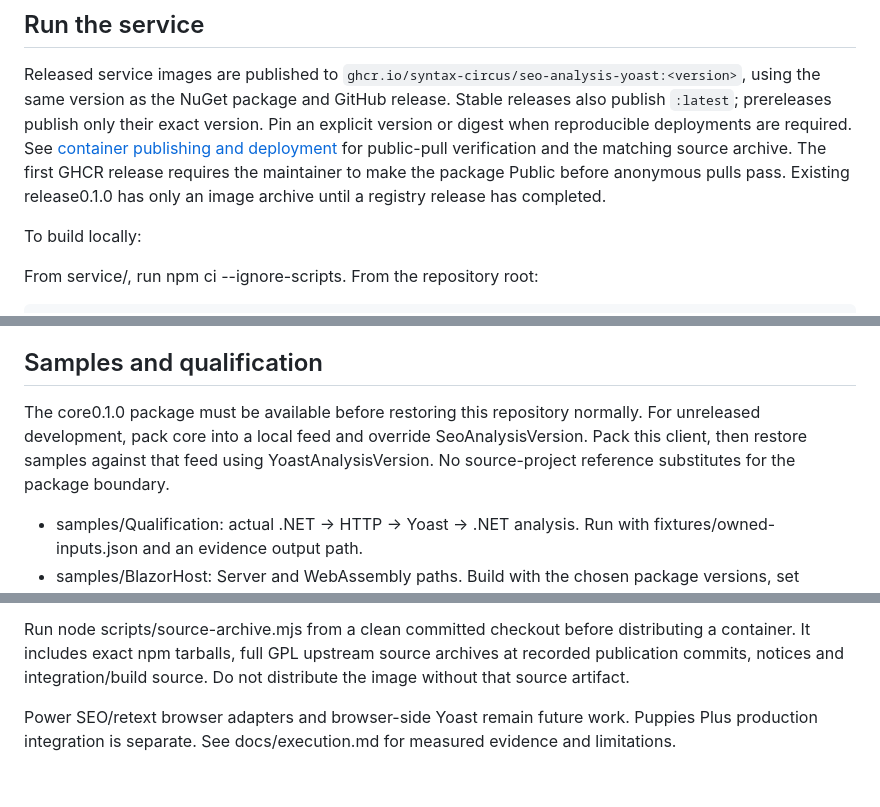
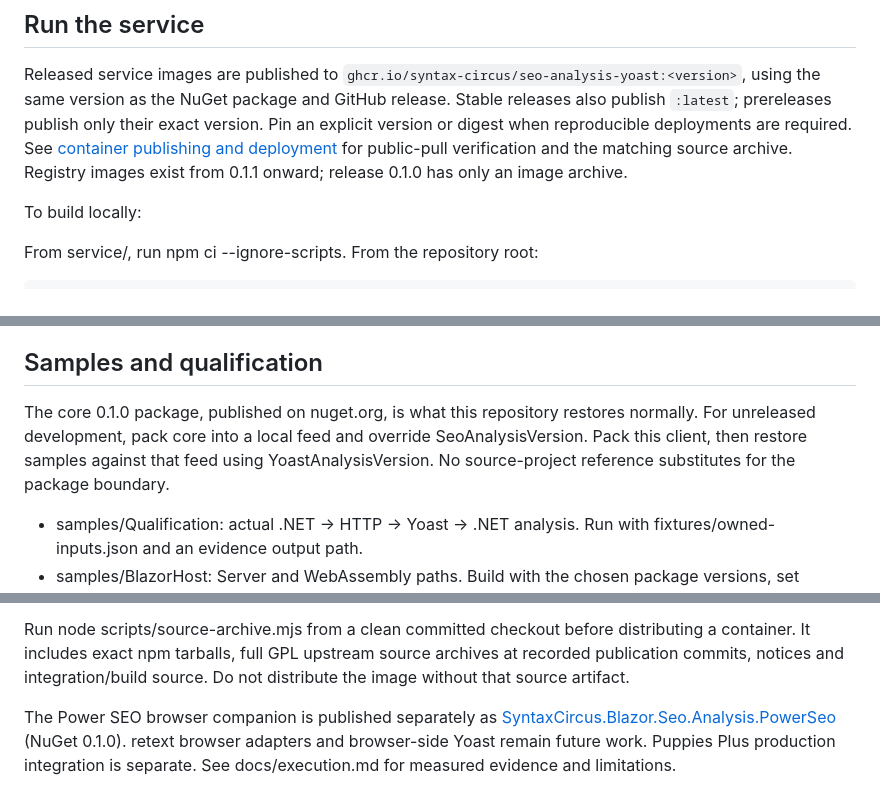
Before and after one commit to Syntax-Circus/SyntaxCircus.Blazor.Seo.Analysis.Yoast, a Markdown page: README.md, 3 parts joined by grey strips. GitHub-like rendering.

Commit message:
docs: point README at PowerSeo companion and drop stale release caveats (#4)
Claude-Session: https://claude.ai/code/session_016mYXbuKYGvEaPW3TZJ2kaN

Co-authored-by: Claude Sonnet 5.5 <noreply@anthropic.com>

```diff
--- a/README.md
+++ b/README.md
@@ -17,10 +17,8 @@ Released service images are published to
 the NuGet package and GitHub release. Stable releases also publish `:latest`;
 prereleases publish only their exact version. Pin an explicit version or digest
 when reproducible deployments are required. See [container publishing and deployment](docs/container-publishing.md)
-for public-pull verification and the matching source archive. The first GHCR
-release requires the maintainer to make the package Public before anonymous
-pulls pass. Existing release0.1.0 has only an image archive until a registry
-release has completed.
+for public-pull verification and the matching source archive. Registry images
+exist from 0.1.1 onward; release 0.1.0 has only an image archive.
 
 To build locally:
 
@@ -48,7 +46,7 @@ Protocol1: POST v1/analyze with a snapshot and protocolVersion; result echoes sn
 
 ## Samples and qualification
 
-The core0.1.0 package must be available before restoring this repository normally. For unreleased development, pack core into a local feed and override SeoAnalysisVersion. Pack this client, then restore samples against that feed using YoastAnalysisVersion. No source-project reference substitutes for the package boundary.
+The core 0.1.0 package, published on nuget.org, is what this repository restores normally. For unreleased development, pack core into a local feed and override SeoAnalysisVersion. Pack this client, then restore samples against that feed using YoastAnalysisVersion. No source-project reference substitutes for the package boundary.
 
 - samples/Qualification: actual .NET → HTTP → Yoast → .NET analysis. Run with fixtures/owned-inputs.json and an evidence output path.
 - samples/BlazorHost: Server and WebAssembly paths. Build with the chosen package versions, set SAMPLE_ACCESS_KEY and ASPNETCORE_URLS, then run. Visit /login, then /server or /wasm. The sample key is a local demonstration, not a production identity system.
@@ -64,4 +62,4 @@ GitVersion and build.yml follow sibling trusted-publishing conventions. CI tests
 
 Run node scripts/source-archive.mjs from a clean committed checkout before distributing a container. It includes exact npm tarballs, full GPL upstream source archives at recorded publication commits, notices and integration/build source. Do not distribute the image without that source artifact.
 
-Power SEO/retext browser adapters and browser-side Yoast remain future work. Puppies Plus production integration is separate. See docs/execution.md for measured evidence and limitations.
+The Power SEO browser companion is published separately as [SyntaxCircus.Blazor.Seo.Analysis.PowerSeo](https://github.com/Syntax-Circus/SyntaxCircus.Blazor.Seo.Analysis.PowerSeo) (NuGet 0.1.0). retext browser adapters and browser-side Yoast remain future work. Puppies Plus production integration is separate. See docs/execution.md for measured evidence and limitations.
```
